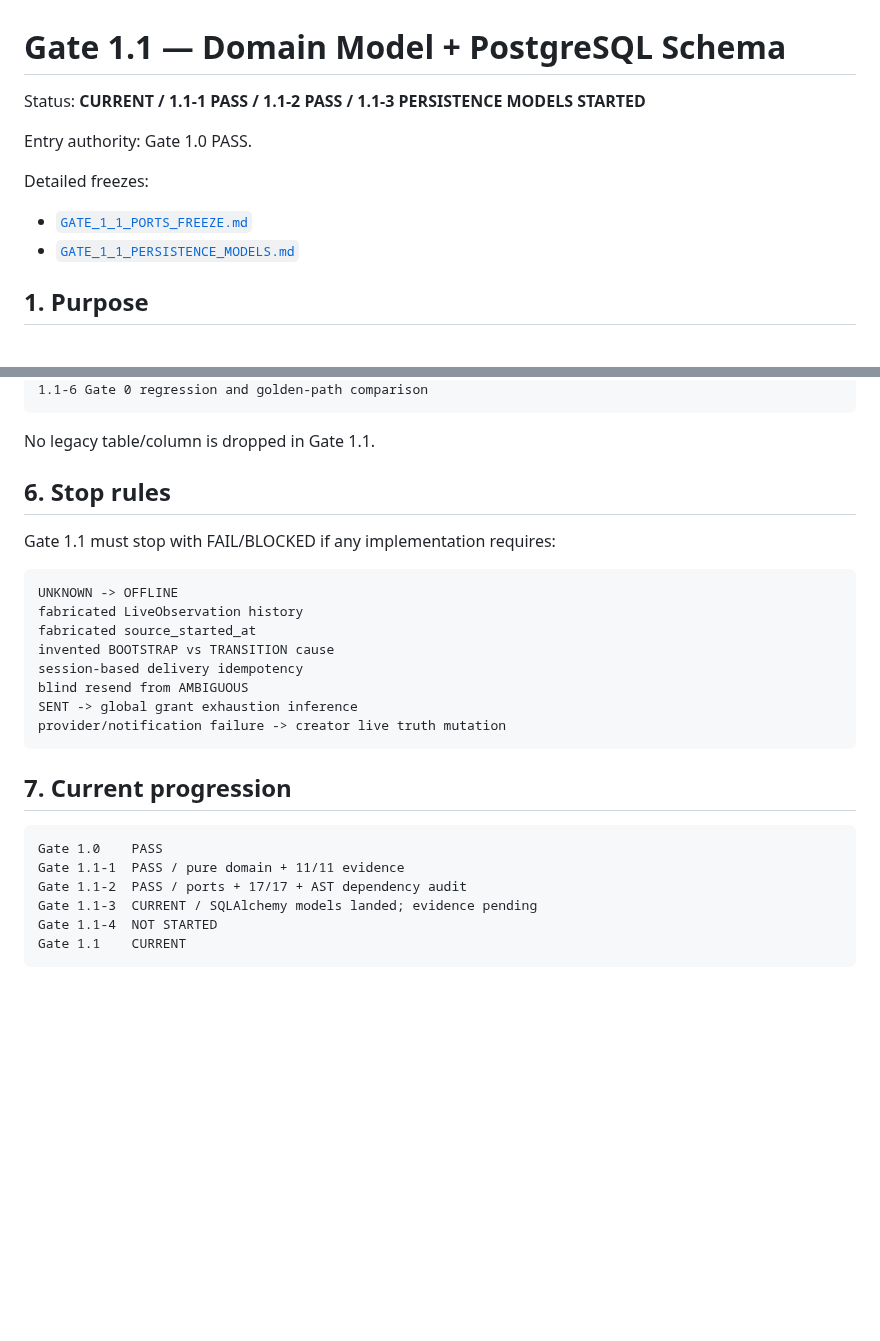
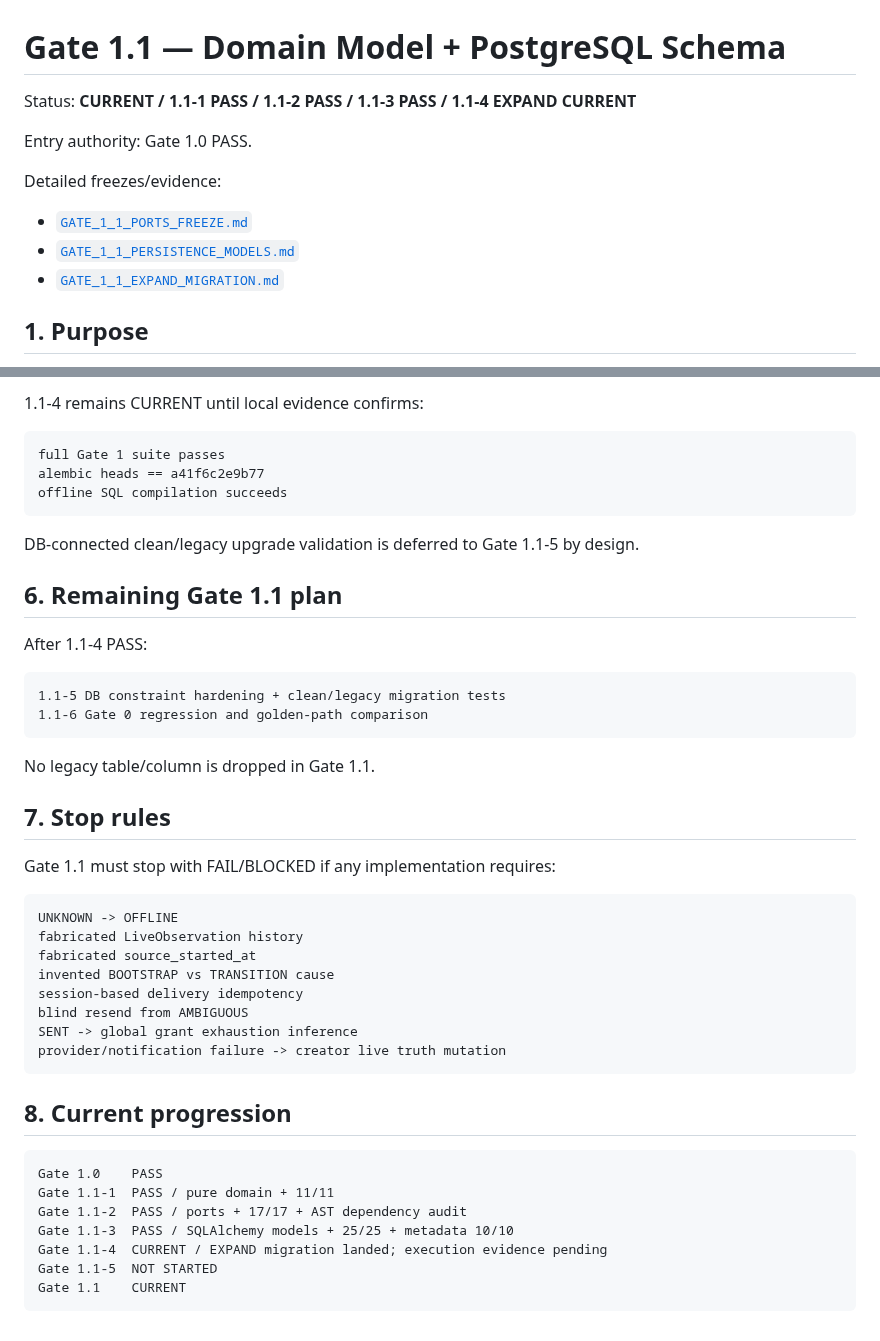
Before and after one commit to hengxiaopai/stage-letter, a Markdown page: docs/gate1/GATE_1_1.md, 2 parts joined by grey strips. GitHub-like rendering; blank space fills up the shorter version.

````diff
--- a/docs/gate1/GATE_1_1.md
+++ b/docs/gate1/GATE_1_1.md
@@ -1,13 +1,14 @@
 # Gate 1.1 — Domain Model + PostgreSQL Schema
 
-Status: **CURRENT / 1.1-1 PASS / 1.1-2 PASS / 1.1-3 PERSISTENCE MODELS STARTED**
+Status: **CURRENT / 1.1-1 PASS / 1.1-2 PASS / 1.1-3 PASS / 1.1-4 EXPAND CURRENT**
 
 Entry authority: Gate 1.0 PASS.
 
-Detailed freezes:
+Detailed freezes/evidence:
 
 - [`GATE_1_1_PORTS_FREEZE.md`](./GATE_1_1_PORTS_FREEZE.md)
 - [`GATE_1_1_PERSISTENCE_MODELS.md`](./GATE_1_1_PERSISTENCE_MODELS.md)
+- [`GATE_1_1_EXPAND_MIGRATION.md`](./GATE_1_1_EXPAND_MIGRATION.md)
 
 ## 1. Purpose
 
@@ -174,9 +173,25 @@ After 1.1-3 PASS:
+1.1-4 remains CURRENT until local evidence confirms:
+
+```text
+full Gate 1 suite passes
+alembic heads == a41f6c2e9b77
+offline SQL compilation succeeds
+```
+
+DB-connected clean/legacy upgrade validation is deferred to Gate 1.1-5 by design.
+
+## 6. Remaining Gate 1.1 plan
+
+After 1.1-4 PASS:
+
+```text
+1.1-5 DB constraint hardening + clean/legacy migration tests
 1.1-6 Gate 0 regression and golden-path comparison
 ```
 
 No legacy table/column is dropped in Gate 1.1.
 
-## 6. Stop rules
+## 7. Stop rules
 
 Gate 1.1 must stop with FAIL/BLOCKED if any implementation requires:
 
@@ -191,13 +206,14 @@ SENT -> global grant exhaustion inference
 provider/notification failure -> creator live truth mutation
 ```
 
-## 7. Current progression
+## 8. Current progression
 
 ```text
 Gate 1.0    PASS
-Gate 1.1-1  PASS / pure domain + 11/11 evidence
+Gate 1.1-1  PASS / pure domain + 11/11
 Gate 1.1-2  PASS / ports + 17/17 + AST dependency audit
-Gate 1.1-3  CURRENT / SQLAlchemy models landed; evidence pending
-Gate 1.1-4  NOT STARTED
+Gate 1.1-3  PASS / SQLAlchemy models + 25/25 + metadata 10/10
+Gate 1.1-4  CURRENT / EXPAND migration landed; execution evidence pending
+Gate 1.1-5  NOT STARTED
 Gate 1.1    CURRENT
 ```
````
Also changed, not shown: other parts of docs/gate1/GATE_1_1.md (+78 -80 lines).
